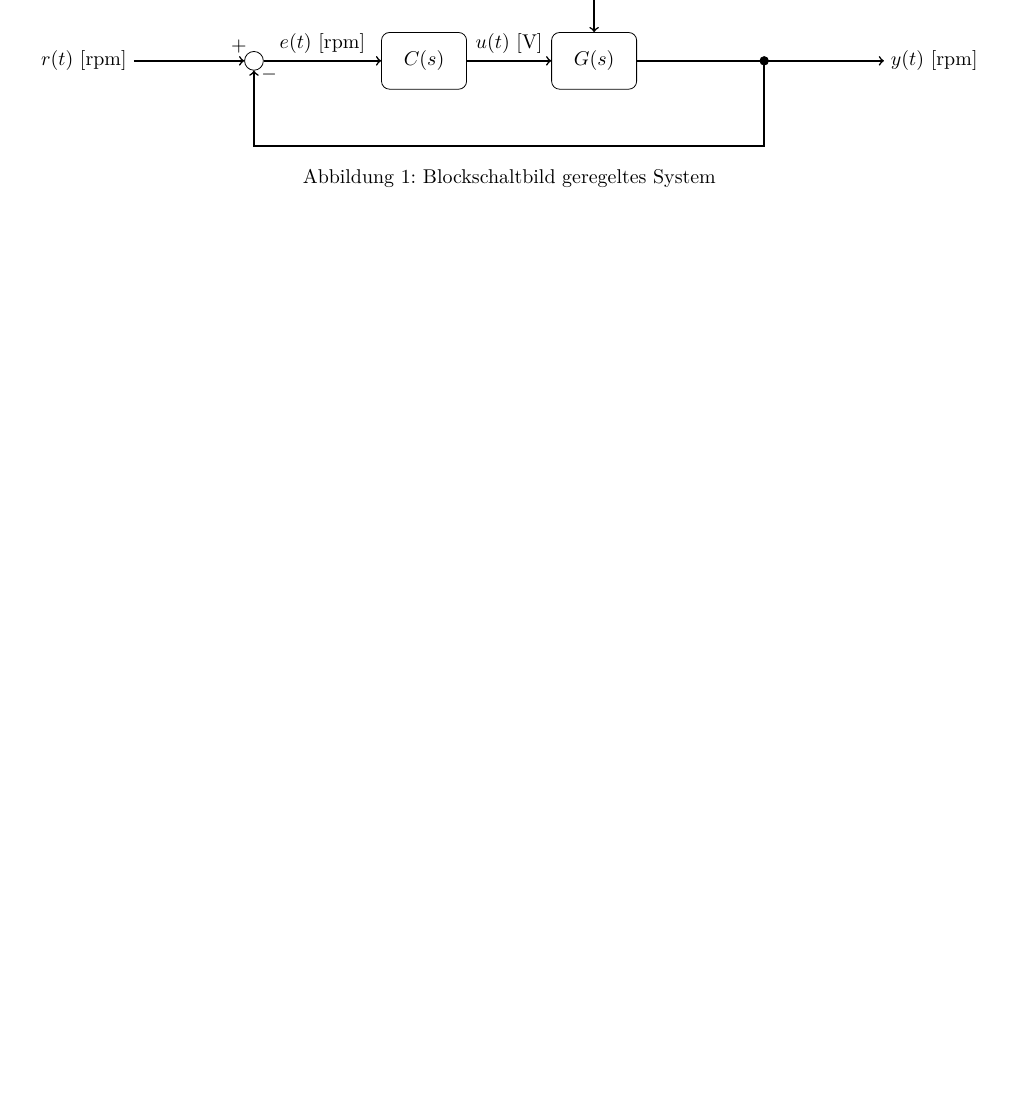
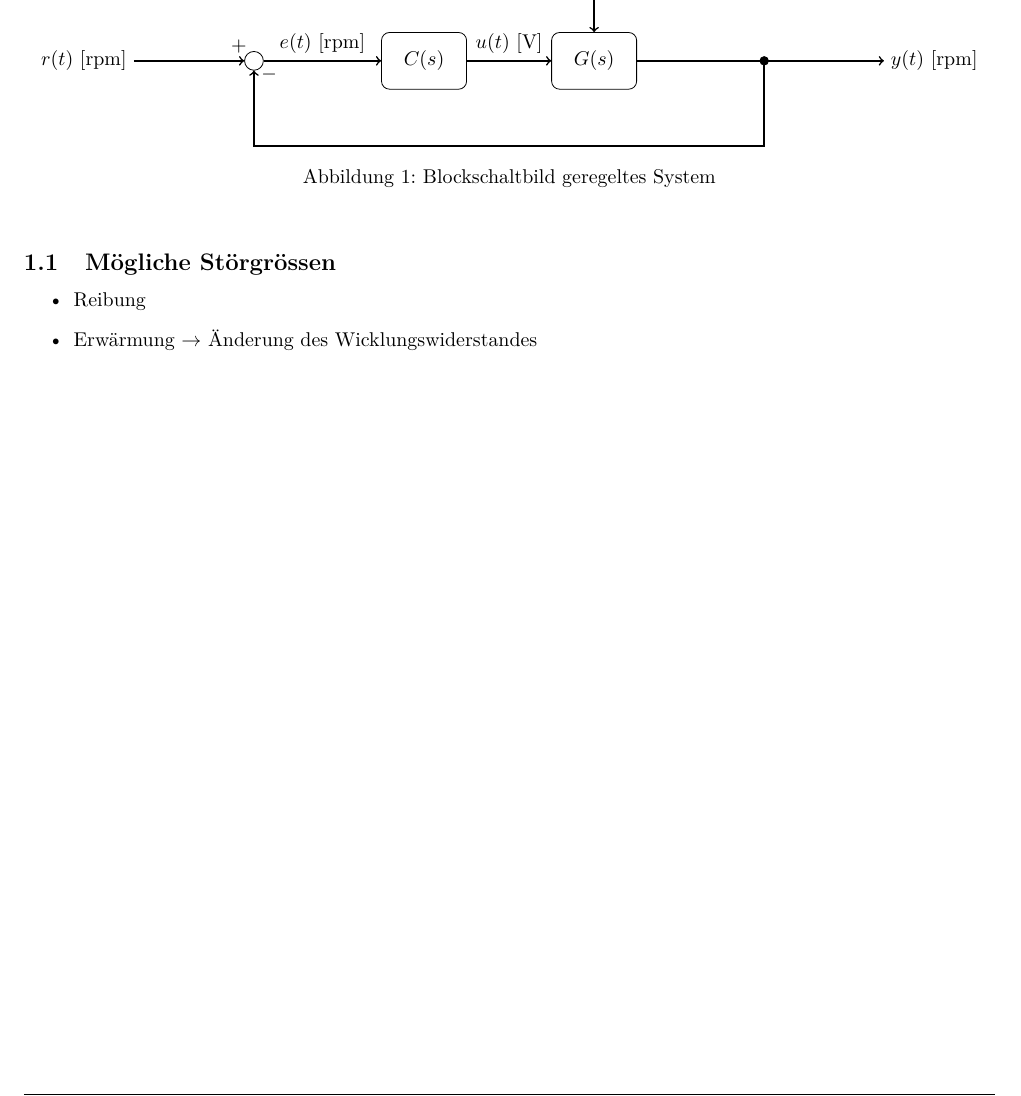
Before and after one commit to daniw/rt-l, a LaTeX document (drehzahl/drehzahl.tex, which reads drehzahl/01/block.tex): part of page 2 of 17 before the commit and part of page 3 of 18 after it, cut so that both start at the same text, the shorter picture padded with empty space. Compiled offline with pdfLaTeX.

Commit message:
Mögliche Störgrössen Drehzahl (#11)

```diff
--- a/drehzahl/01/block.tex
+++ b/drehzahl/01/block.tex
@@ -18,3 +18,8 @@
     \end{tikzpicture}
     \caption{Blockschaltbild geregeltes System}
 \end{figure}
+\subsection{Mögliche Störgrössen}
+\begin{itemize}
+    \item Reibung
+    \item Erwärmung $\to$ Änderung des Wicklungswiderstandes
+\end{itemize}
```
